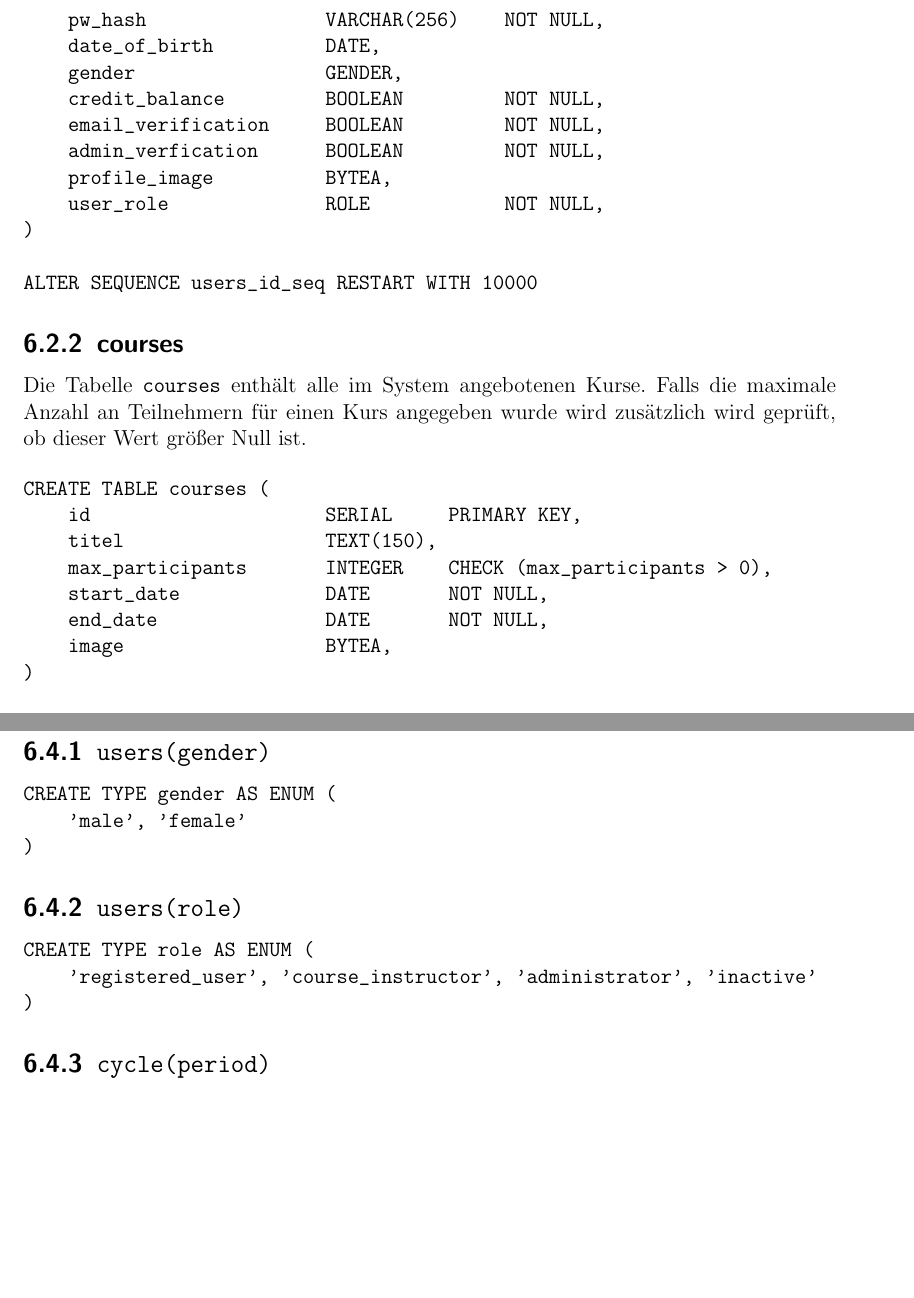
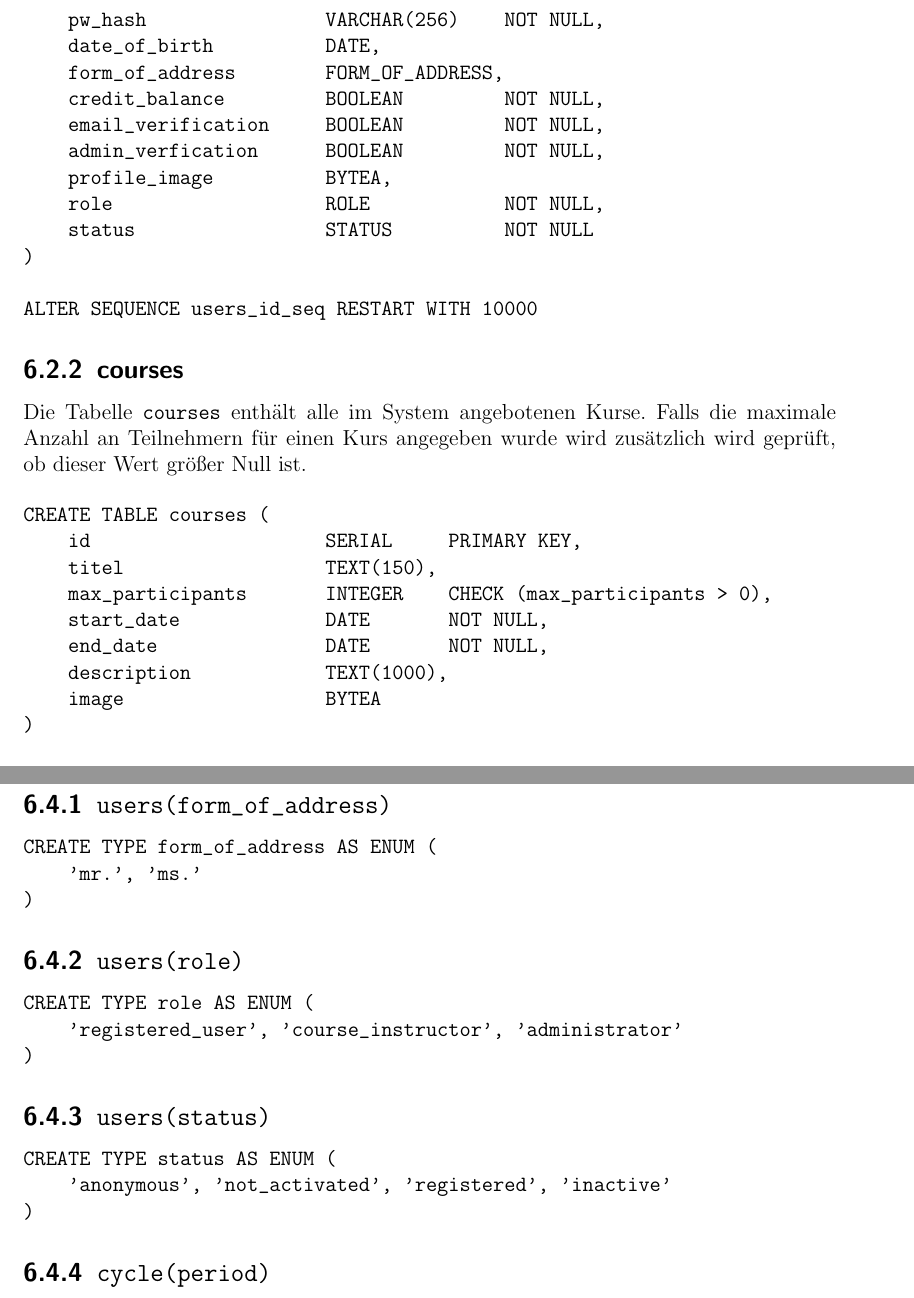
Before and after one commit to cretu90/SEP15-Team3, a LaTeX document (Documentation/3. Feinspezifikation/Feinspezifikation-SEP2015.tex, which reads Documentation/3. Feinspezifikation/Datenbankschema.tex): two parts of pages 57 and 62 of 65, joined at a grey line, cut so that both start at the same text, the shorter picture padded with empty space. Compiled offline with pdfLaTeX.

Commit message:
Update DB-Schema

```diff
--- a/Documentation/3. Feinspezifikation/Datenbankschema.tex
+++ b/Documentation/3. Feinspezifikation/Datenbankschema.tex
@@ -25,12 +25,13 @@ CREATE TABLE users (
     email                  VARCHAR(319)    NOT NULL UNIQUE,
     pw_hash                VARCHAR(256)    NOT NULL,
     date_of_birth          DATE,
-    gender                 GENDER,
+    form_of_address        FORM_OF_ADDRESS,
     credit_balance         BOOLEAN         NOT NULL,
     email_verification     BOOLEAN         NOT NULL,
     admin_verfication      BOOLEAN         NOT NULL,
     profile_image          BYTEA,
-    user_role              ROLE            NOT NULL,
+    role                   ROLE            NOT NULL,
+    status                 STATUS          NOT NULL
 )
 
 ALTER SEQUENCE users_id_seq RESTART WITH 10000
@@ -46,7 +47,8 @@ CREATE TABLE courses (
     max_participants       INTEGER    CHECK (max_participants > 0),
     start_date             DATE       NOT NULL,
     end_date               DATE       NOT NULL,
-    image                  BYTEA,
+    description            TEXT(1000),
+    image                  BYTEA
 )
 
 ALTER SEQUENCE courses_id_seq RESTART WITH 10000
@@ -203,11 +205,11 @@ Das Sicherstellen der Integrität der Datenbanktabellen erfolgt durch die nachfo
 \section{Enums}
 Folgende Attribute können, innerhalb des Systems, nur ausgewählte, vordefinierte Werte annehmen. Zu diesem Zweck wird, spezifisch für PostgreSQL, jeweils ein Enum erstellt.
 
-\subsection{\texttt{users(gender)}}
+\subsection{\texttt{users(form\_of\_address)}}
 
 \begin{verbatim}
-CREATE TYPE gender AS ENUM (
-    'male', 'female'
+CREATE TYPE form_of_address AS ENUM (
+    'mr.', 'ms.'
 )
 \end{verbatim}
 
@@ -215,7 +217,15 @@ CREATE TYPE gender AS ENUM (
 
 \begin{verbatim}
 CREATE TYPE role AS ENUM (
-    'registered_user', 'course_instructor', 'administrator', 'inactive'
+    'registered_user', 'course_instructor', 'administrator'
+)
+\end{verbatim}
+
+\subsection{\texttt{users(status)}}
+
+\begin{verbatim}
+CREATE TYPE status AS ENUM (
+    'anonymous', 'not_activated', 'registered', 'inactive'
 )
 \end{verbatim}
 
```
